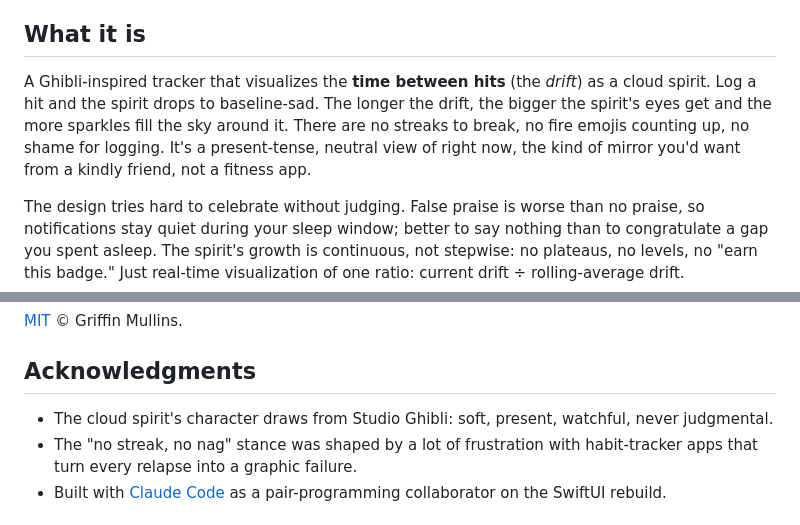
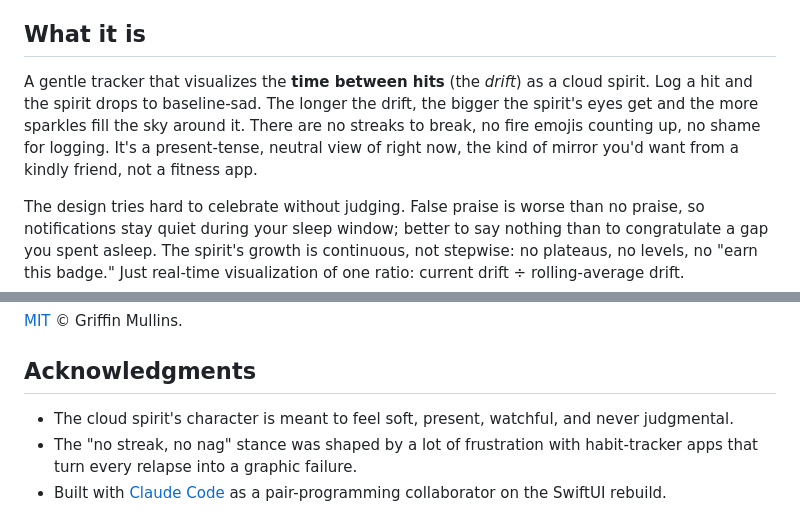
Before and after one commit to kilo-studio/drift, a Markdown page: README.md, 2 parts joined by grey strips. Drawn GitHub-style.

Commit message:
README: drop "Ghibli" references
Per the user's call, the Ghibli inspiration isn't a core part of the app's
identity and shouldn't be referenced. Reworded the intro and the
acknowledgment to describe the soft/gentle aesthetic without naming it.

Co-Authored-By: Claude Opus 4.7 (1M context) <noreply@anthropic.com>

```diff
--- a/README.md
+++ b/README.md
@@ -14,7 +14,7 @@ Drift is an iOS app for tracking vaping (or any small repeated habit you'd like
 
 ## What it is
 
-A Ghibli-inspired tracker that visualizes the **time between hits** (the *drift*) as a cloud spirit. Log a hit and the spirit drops to baseline-sad. The longer the drift, the bigger the spirit's eyes get and the more sparkles fill the sky around it. There are no streaks to break, no fire emojis counting up, no shame for logging. It's a present-tense, neutral view of right now, the kind of mirror you'd want from a kindly friend, not a fitness app.
+A gentle tracker that visualizes the **time between hits** (the *drift*) as a cloud spirit. Log a hit and the spirit drops to baseline-sad. The longer the drift, the bigger the spirit's eyes get and the more sparkles fill the sky around it. There are no streaks to break, no fire emojis counting up, no shame for logging. It's a present-tense, neutral view of right now, the kind of mirror you'd want from a kindly friend, not a fitness app.
 
 The design tries hard to celebrate without judging. False praise is worse than no praise, so notifications stay quiet during your sleep window; better to say nothing than to congratulate a gap you spent asleep. The spirit's growth is continuous, not stepwise: no plateaus, no levels, no "earn this badge." Just real-time visualization of one ratio: current drift ÷ rolling-average drift.
 
@@ -129,7 +129,7 @@ When opening issues or PRs, please:
 
 ## Acknowledgments
 
-- The cloud spirit's character draws from Studio Ghibli: soft, present, watchful, never judgmental.
+- The cloud spirit's character is meant to feel soft, present, watchful, and never judgmental.
 - The "no streak, no nag" stance was shaped by a lot of frustration with habit-tracker apps that turn every relapse into a graphic failure.
 - Built with [Claude Code](https://claude.com/claude-code) as a pair-programming collaborator on the SwiftUI rebuild.
 
```
